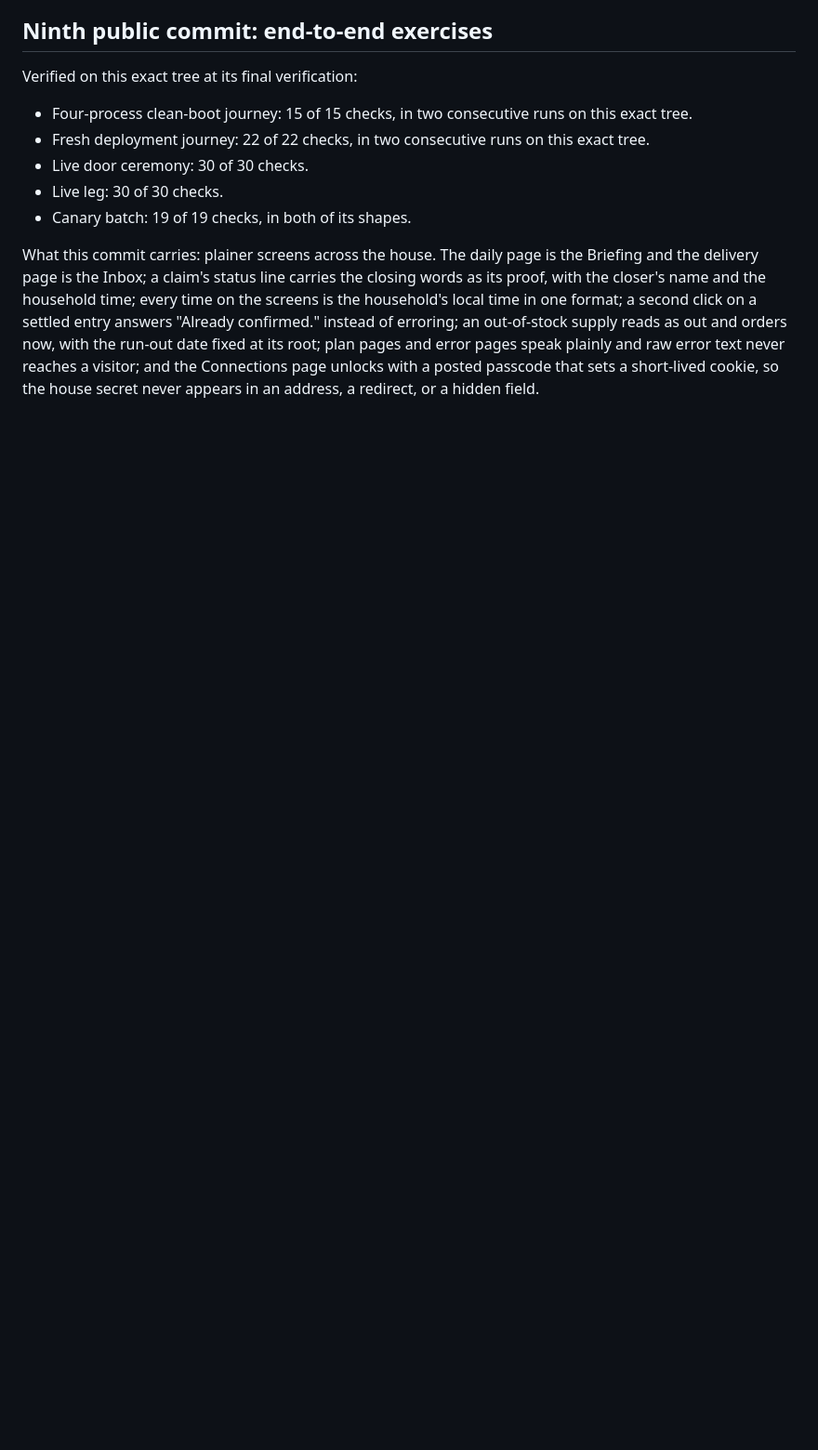
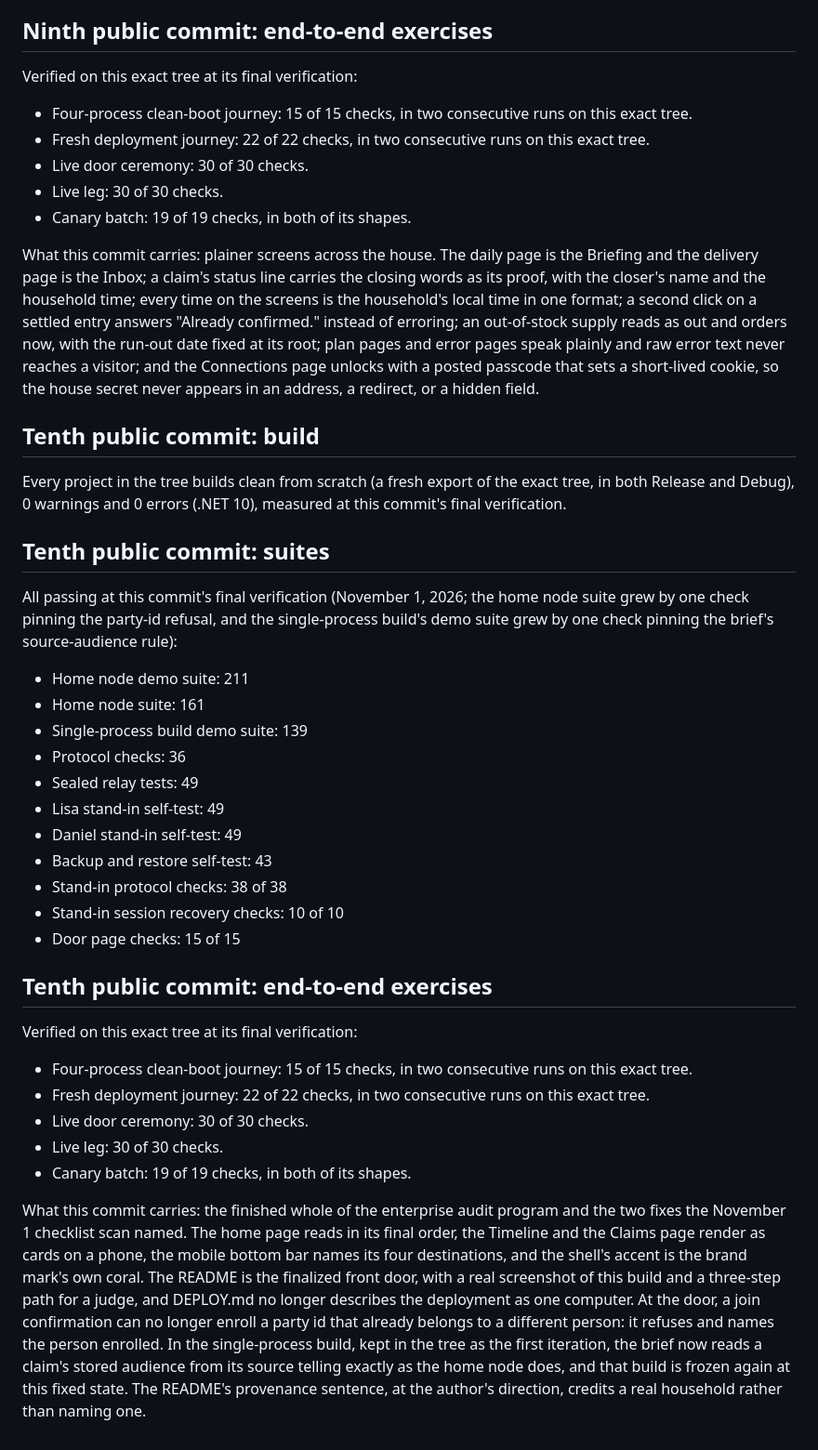
Before and after one commit to Keranik/tellhouse, a Markdown page: TEST-EVIDENCE.md, the part around the change. Shown at 93% size. GitHub-like rendering; blank space fills up the shorter version.

Commit message:
Test evidence: tenth-commit section written from Gate A output on the amended tree (run 20261101T164350Z-36167133eadb; builds 0/0 from scratch in both configurations; suites 211/161/139/36/49/49/49/43; protocol checks 38 of 38; session recovery 10 of 10; door page checks 15 of 15; ceremony and live leg 30 of 30; canary 19 of 19 both shapes; journeys 15 of 15 and 22 of 22, two consecutive runs each)

```diff
--- a/TEST-EVIDENCE.md
+++ b/TEST-EVIDENCE.md
@@ -595,3 +595,63 @@ error text never reaches a visitor; and the
 Connections page unlocks with a posted passcode that
 sets a short-lived cookie, so the house secret never
 appears in an address, a redirect, or a hidden field.
+
+## Tenth public commit: build
+
+Every project in the tree builds clean from scratch (a
+fresh export of the exact tree, in both Release and
+Debug), 0 warnings and 0 errors (.NET 10), measured at
+this commit's final verification.
+
+## Tenth public commit: suites
+
+All passing at this commit's final verification
+(November 1, 2026; the home node suite grew by one
+check pinning the party-id refusal, and the
+single-process build's demo suite grew by one check
+pinning the brief's source-audience rule):
+
+- Home node demo suite: 211
+- Home node suite: 161
+- Single-process build demo suite: 139
+- Protocol checks: 36
+- Sealed relay tests: 49
+- Lisa stand-in self-test: 49
+- Daniel stand-in self-test: 49
+- Backup and restore self-test: 43
+- Stand-in protocol checks: 38 of 38
+- Stand-in session recovery checks: 10 of 10
+- Door page checks: 15 of 15
+
+## Tenth public commit: end-to-end exercises
+
+Verified on this exact tree at its final verification:
+
+- Four-process clean-boot journey: 15 of 15 checks, in
+  two consecutive runs on this exact tree.
+- Fresh deployment journey: 22 of 22 checks, in two
+  consecutive runs on this exact tree.
+- Live door ceremony: 30 of 30 checks.
+- Live leg: 30 of 30 checks.
+- Canary batch: 19 of 19 checks, in both of its shapes.
+
+What this commit carries: the finished whole of the
+enterprise audit program and the two fixes the
+November 1 checklist scan named. The home page reads
+in its final order, the Timeline and the Claims page
+render as cards on a phone, the mobile bottom bar
+names its four destinations, and the shell's accent
+is the brand mark's own coral. The README is the
+finalized front door, with a real screenshot of this
+build and a three-step path for a judge, and DEPLOY.md
+no longer describes the deployment as one computer.
+At the door, a join confirmation can no longer enroll
+a party id that already belongs to a different person:
+it refuses and names the person enrolled. In the
+single-process build, kept in the tree as the first
+iteration, the brief now reads a claim's stored
+audience from its source telling exactly as the home
+node does, and that build is frozen again at this
+fixed state. The README's provenance sentence, at the
+author's direction, credits a real household rather
+than naming one.
```
